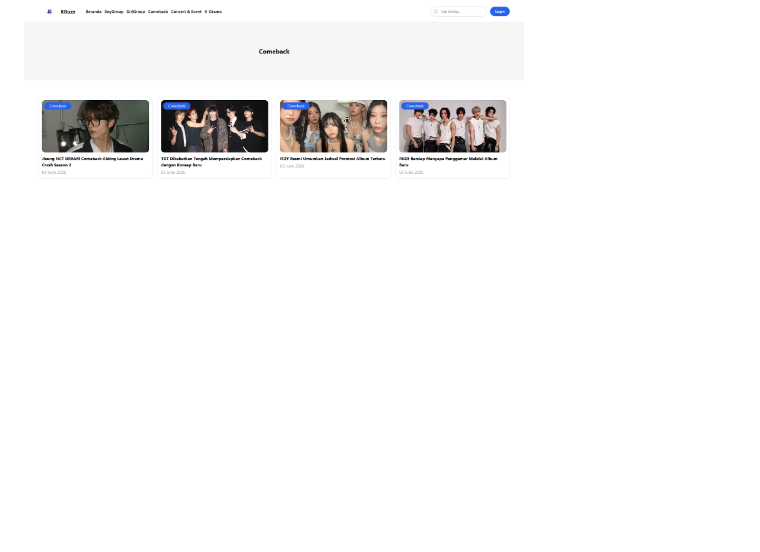
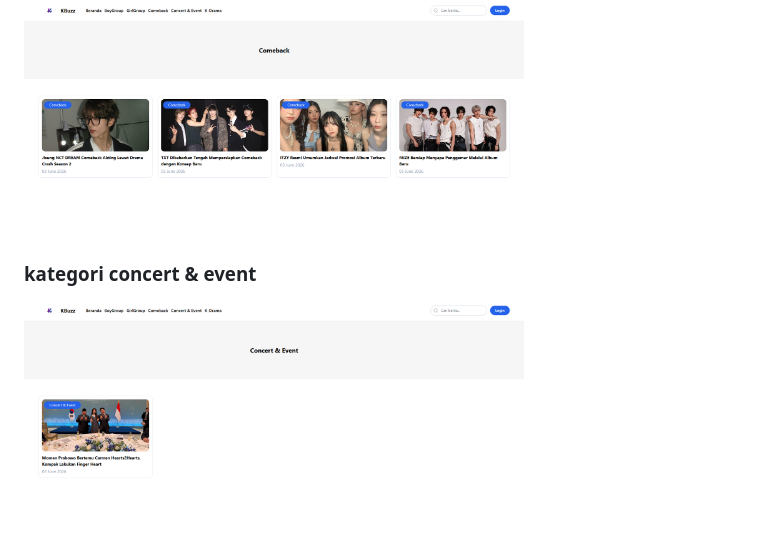
Before and after one commit to apnieee/KBuzz-Portal-Berita, a Markdown page: README.md, the part around the change. Rendered like a GitHub page; blank space fills up the shorter version.

Commit message:
Add concert & event category section to README

```diff
--- a/README.md
+++ b/README.md
@@ -166,3 +166,6 @@ Pastikan pemanggilan di blade menggunakan path yang benar:
 
 ### kategori comeback
 <img src="comeback.png" width="500">
+
+### kategori concert & event
+<img src="event.png" width="500">
```
